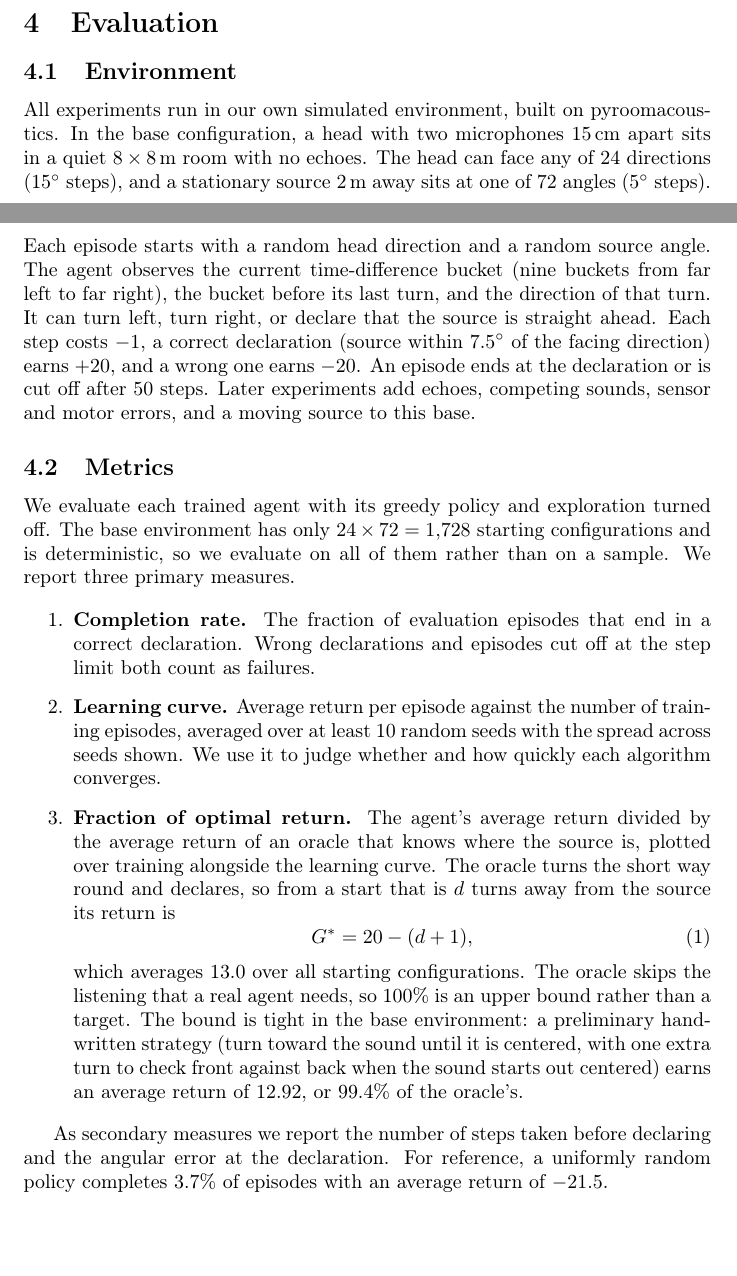
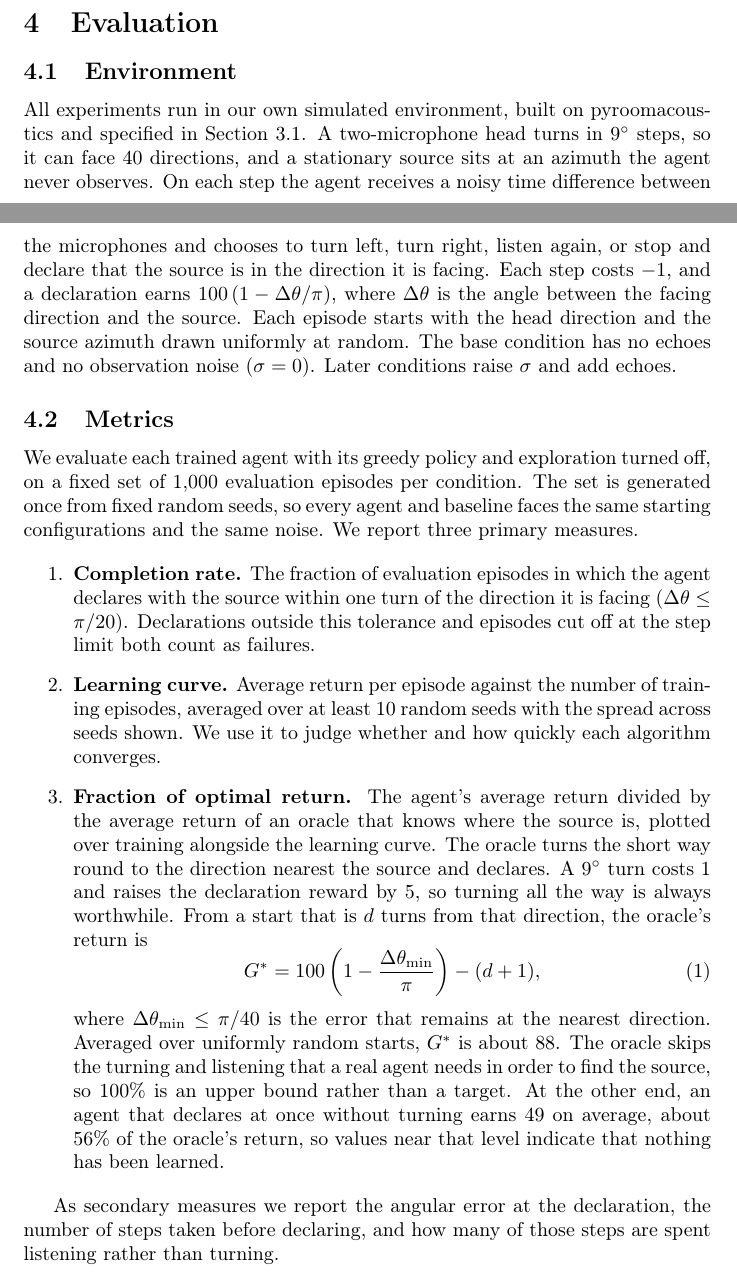
Before and after one commit to djake/sound-localization-rl, a LaTeX document (report/main_proposal.tex): two parts of pages 6 and 7 of 12, joined at a grey line, cut so that both start at the same text, the shorter picture padded with empty space. Compiled offline with pdfLaTeX.

Commit message:
Proposal: rewrite Evaluation section against the updated environment spec
Match the environment from #9: 9-degree turns, a listen action, noisy
observations, and a graded declaration reward. Define completion as a
declaration within one turn of the source, restate the oracle return,
and drop numbers measured on the old environment. Label the Tasks
subsection so the Evaluation section can reference it.

Co-Authored-By: Claude Fable 5.2 <noreply@anthropic.com>

```diff
--- a/report/main_proposal.tex
+++ b/report/main_proposal.tex
@@ -177,30 +178,31 @@ agent, harness, one experiment) working before adding complications.
 \subsection{Environment}
 
 All experiments run in our own simulated environment, built on
-pyroomacoustics. In the base configuration, a head with two microphones 15\,cm
-apart sits in a quiet $8 \times 8$\,m room with no echoes. The head can face
-any of 24 directions (15$^\circ$ steps), and a stationary source 2\,m away sits
-at one of 72 angles (5$^\circ$ steps). Each episode starts with a random head
-direction and a random source angle. The agent observes the current
-time-difference bucket (nine buckets from far left to far right), the bucket
-before its last turn, and the direction of that turn. It can turn left, turn
-right, or declare that the source is straight ahead. Each step costs $-1$, a
-correct declaration (source within 7.5$^\circ$ of the facing direction) earns
-$+20$, and a wrong one earns $-20$. An episode ends at the declaration or is
-cut off after 50 steps. Later experiments add echoes, competing sounds, sensor
-and motor errors, and a moving source to this base.
+pyroomacoustics and specified in Section~\ref{sec:tasks}. A two-microphone
+head turns in $9^\circ$ steps, so it can face 40 directions, and a stationary
+source sits at an azimuth the agent never observes. On each step the agent
+receives a noisy time difference between the microphones and chooses to turn
+left, turn right, listen again, or stop and declare that the source is in the
+direction it is facing. Each step costs $-1$, and a declaration earns
+$100\,(1 - \Delta\theta/\pi)$, where $\Delta\theta$ is the angle between the
+facing direction and the source. Each episode starts with the head direction
+and the source azimuth drawn uniformly at random. The base condition has no
+echoes and no observation noise ($\sigma = 0$). Later conditions raise
+$\sigma$ and add echoes.
 
 \subsection{Metrics}
 
 We evaluate each trained agent with its greedy policy and exploration turned
-off. The base environment has only $24 \times 72 = 1{,}728$ starting
-configurations and is deterministic, so we evaluate on all of them rather than
-on a sample. We report three primary measures.
+off, on a fixed set of 1{,}000 evaluation episodes per condition. The set is
+generated once from fixed random seeds, so every agent and baseline faces the
+same starting configurations and the same noise. We report three primary
+measures.
 
 \begin{enumerate}
-  \item \textbf{Completion rate.} The fraction of evaluation episodes that end
-  in a correct declaration. Wrong declarations and episodes cut off at the step
-  limit both count as failures.
+  \item \textbf{Completion rate.} The fraction of evaluation episodes in which
+  the agent declares with the source within one turn of the direction it is
+  facing ($\Delta\theta \le \pi/20$). Declarations outside this tolerance and
+  episodes cut off at the step limit both count as failures.
   \item \textbf{Learning curve.} Average return per episode against the number
   of training episodes, averaged over at least 10 random seeds with the spread
   across seeds shown. We use it to judge whether and how quickly each
@@ -208,22 +210,25 @@ on a sample. We report three primary measures.
   \item \textbf{Fraction of optimal return.} The agent's average return
   divided by the average return of an oracle that knows where the source is,
   plotted over training alongside the learning curve. The oracle turns the
-  short way round and declares, so from a start that is $d$ turns away from
-  the source its return is
+  short way round to the direction nearest the source and declares. A $9^\circ$
+  turn costs 1 and raises the declaration reward by 5, so turning all the way
+  is always worthwhile. From a start that is $d$ turns from that direction,
+  the oracle's return is
   \begin{equation}
-    G^{*} = 20 - (d + 1),
+    G^{*} = 100\left(1 - \frac{\Delta\theta_{\min}}{\pi}\right) - (d + 1),
   \end{equation}
-  which averages 13.0 over all starting configurations. The oracle skips the
-  listening that a real agent needs, so 100\% is an upper bound rather than a
-  target. The bound is tight in the base environment: a preliminary
-  hand-written strategy (turn toward the sound until it is centered, with one
-  extra turn to check front against back when the sound starts out centered)
-  earns an average return of 12.92, or 99.4\% of the oracle's.
+  where $\Delta\theta_{\min} \le \pi/40$ is the error that remains at the
+  nearest direction. Averaged over uniformly random starts, $G^{*}$ is about
+  88. The oracle skips the turning and listening that a real agent needs in
+  order to find the source, so 100\% is an upper bound rather than a target.
+  At the other end, an agent that declares at once without turning earns 49
+  on average, about 56\% of the oracle's return, so values near that level
+  indicate that nothing has been learned.
 \end{enumerate}
 
-As secondary measures we report the number of steps taken before declaring and
-the angular error at the declaration. For reference, a uniformly random policy
-completes 3.7\% of episodes with an average return of $-21.5$.
+As secondary measures we report the angular error at the declaration, the
+number of steps taken before declaring, and how many of those steps are
+spent listening rather than turning.
 
 \subsection{Success Criteria}
 
```
Also changed, not shown: report/main_proposal.tex (44 more changed lines).
